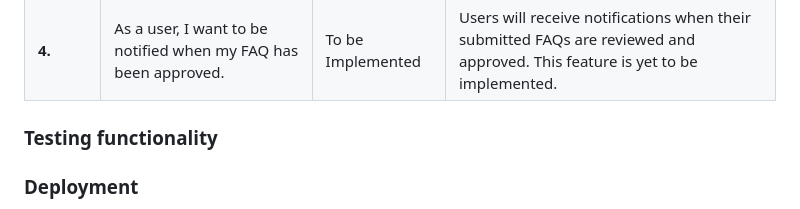
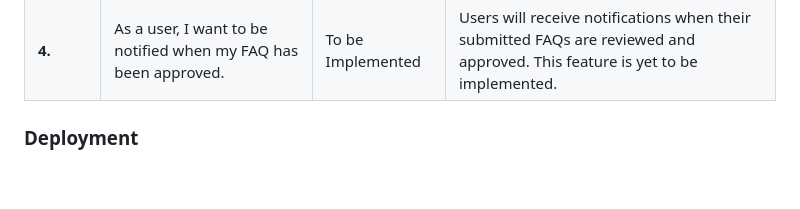
Before and after one commit to Ry-F3/trading-journal, a Markdown page: README.md, the part around the change. Rendered like a GitHub page; blank space fills up the shorter version.

Commit message:
Remove heading from readme

```diff
--- a/README.md
+++ b/README.md
@@ -881,9 +881,6 @@ These colors were carefully chosen to enhance the aesthetics of the website, cre
 | **4.** | As a user, I want to be notified when my FAQ has been approved. | To be Implemented | Users will receive notifications when their submitted FAQs are reviewed and approved. This feature is yet to be implemented. |
 
 
-
-### **Testing functionality**
-
 ### **Deployment**
 
 ***Project set up***
```
